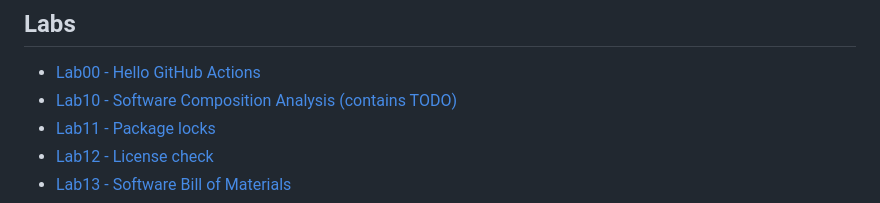
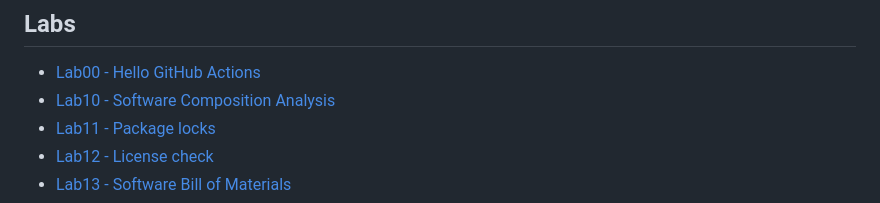
Before and after one commit to ukusormus/ci-security, a Markdown page: README.md, the part around the change. Rendered like a GitHub page.

Commit message:
Remove lab10 todos

```diff
--- a/README.md
+++ b/README.md
@@ -64,7 +64,7 @@ Apps are pretty boring.
 ## Labs
 
 - [Lab00 - Hello GitHub Actions](/labs/lab0x-hello-github-actions/lab00-hello-github-actions/README.md)
-- [Lab10 - Software Composition Analysis (contains TODO)](/labs/lab1x-dependencies/lab10-sca/README.md)
+- [Lab10 - Software Composition Analysis](/labs/lab1x-dependencies/lab10-sca/README.md)
 - [Lab11 - Package locks](/labs/lab1x-dependencies/lab11-package-locks/README.md)
 - [Lab12 - License check](/labs/lab1x-dependencies/lab12-license-check/README.md)
 - [Lab13 - Software Bill of Materials](/labs/lab1x-dependencies/lab13-sbom/README.md)
```
Also changed, not shown: 1 other file.
